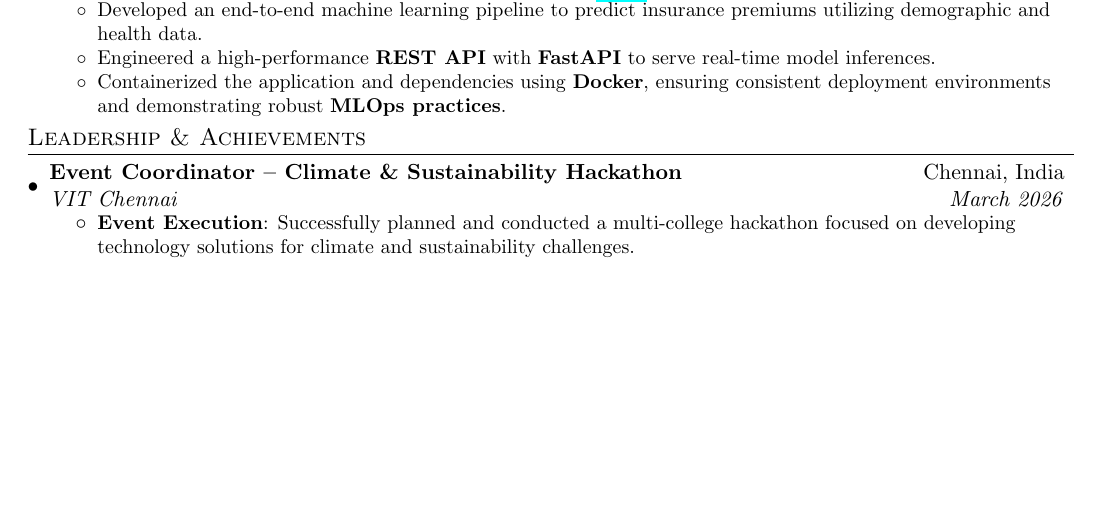
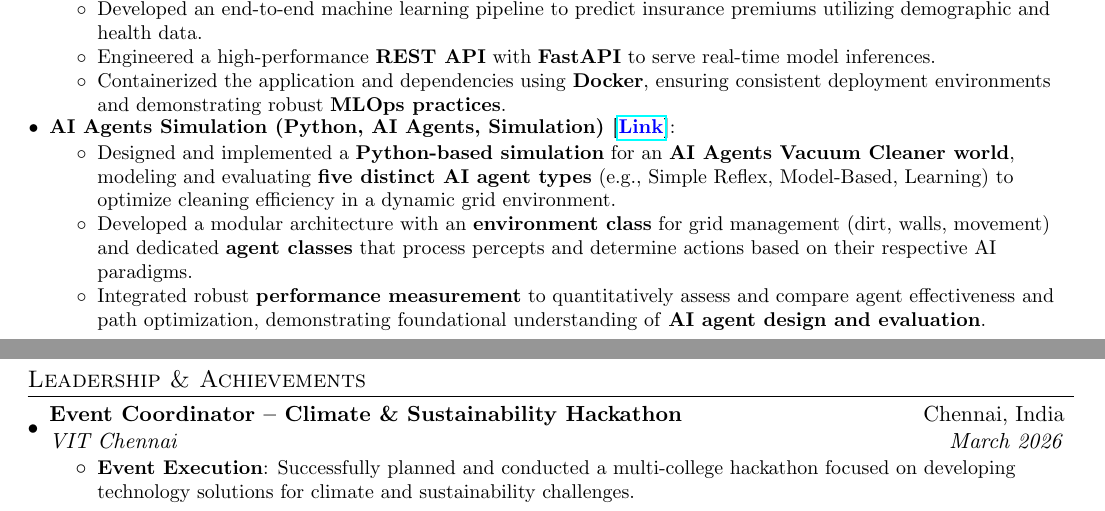
Before and after one commit to Shauryam22/Automated-AI-Resume-Pipeline, a LaTeX CV (resume.tex): part of the page before the commit and two parts of pages 1 and 2 of 2 after it, the two joined at a grey line, cut so that both start at the same text, the shorter picture padded with empty space. Compiled offline with pdfLaTeX.

Commit message:
AI Auto-inject project into resume

```diff
--- a/resume.tex
+++ b/resume.tex
@@ -138,6 +137,13 @@
     \item Containerized the application and dependencies using \textbf{Docker}, ensuring consistent deployment environments and demonstrating robust \textbf{MLOps practices}.
   \end{itemize}}\vspace{-0.5em}
 
+\resumeSubItem{AI Agents Simulation (Python, AI Agents, Simulation) [\href{https://github.com/Shauryam22/Vacuum_cleaner.git}{\textcolor{blue}{Link}}]}
+  {\vspace{-8pt}
+  \begin{itemize}\itemsep0em \parskip0em
+    \item Designed and implemented a \textbf{Python-based simulation} for an \textbf{AI Agents Vacuum Cleaner world}, modeling and evaluating \textbf{five distinct AI agent types} (e.g., Simple Reflex, Model-Based, Learning) to optimize cleaning efficiency in a dynamic grid environment.
+    \item Developed a modular architecture with an \textbf{environment class} for grid management (dirt, walls, movement) and dedicated \textbf{agent classes} that process percepts and determine actions based on their respective AI paradigms.
+    \item Integrated robust \textbf{performance measurement} to quantitatively assess and compare agent effectiveness and path optimization, demonstrating foundational understanding of \textbf{AI agent design and evaluation}.
+  \end{itemize}}\vspace{-0.5em}
 % RESUME-PROJECT-END
 
 \resumeSubHeadingListEnd
```
Also changed, not shown: resume.tex (1 more changed lines).
